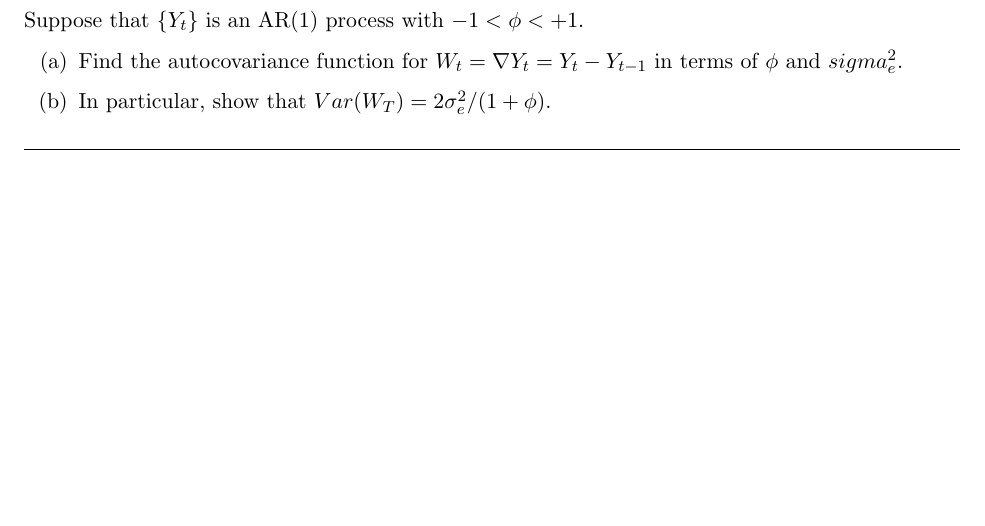
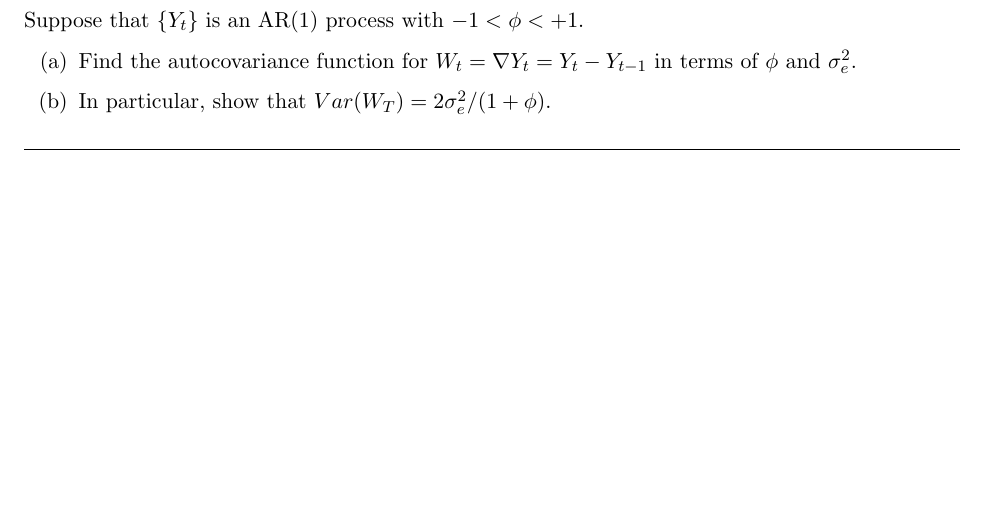
Before and after one commit to db7894/MATH155_psets, a LaTeX problem sheet (hw5 Template.tex): part of page 1 of 5, cut so that both start at the same text. Compiled offline with pdfLaTeX.

Commit message:
fix typo in pr4 ex6

```diff
--- a/hw5 Template.tex
+++ b/hw5 Template.tex
@@ -48,7 +48,7 @@
 \problem{Chapter 4, Problem 6}
 Suppose that $\{Y_t\}$ is an AR(1) process with $-1 < \phi < +1$.
 \begin{enumerate}
-	\item Find the autocovariance function for $W_t = \nabla Y_t = Y_t - Y_{t-1}$ in terms of $\phi$ and $sigma_e^2$.
+	\item Find the autocovariance function for $W_t = \nabla Y_t = Y_t - Y_{t-1}$ in terms of $\phi$ and $\sigma_e^2$.
 	\item In particular, show that $Var(W_T) = 2\sigma_e^2/(1+\phi)$.
 \end{enumerate}
 
```
Also changed, not shown: hw5 Template.pdf.
